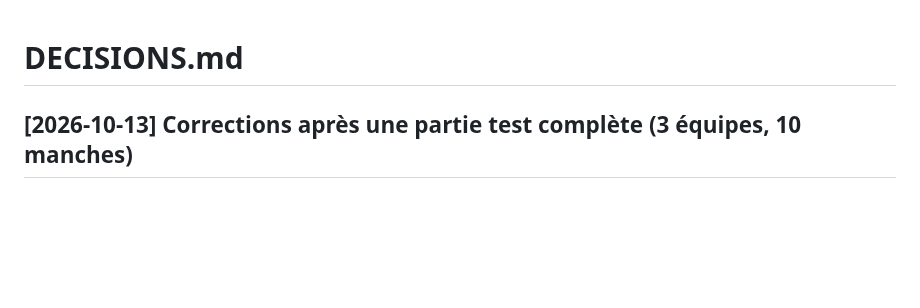
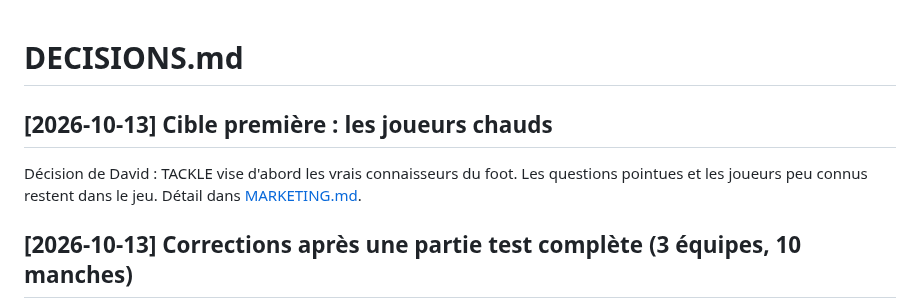
Before and after one commit to Dacloccortexa/game-project, a Markdown page: docs/DECISIONS.md, the part around the change. GitHub-like rendering; blank space fills up the shorter version.

```diff
--- a/docs/DECISIONS.md
+++ b/docs/DECISIONS.md
@@ -1,4 +1,7 @@
 # DECISIONS.md
+
+## [2026-10-13] Cible première : les joueurs chauds
+Décision de David : TACKLE vise d'abord les vrais connaisseurs du foot. Les questions pointues et les joueurs peu connus restent dans le jeu. Détail dans [MARKETING.md](MARKETING.md).
 
 ## [2026-10-13] Corrections après une partie test complète (3 équipes, 10 manches)
 Partie jouée en automatique par Claude, demandée par David. Corrigé :
```
Also changed, not shown: docs/MARKETING.md (+3 -1 lines).
